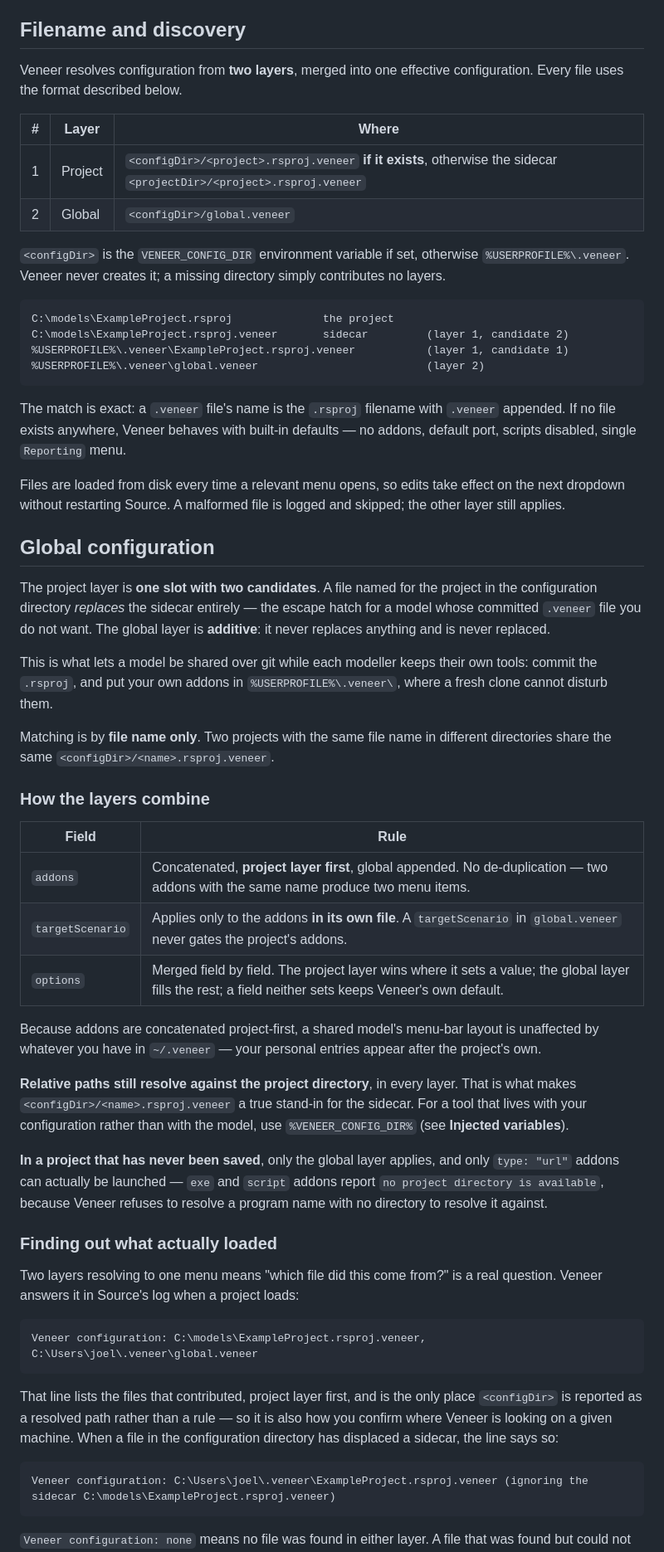
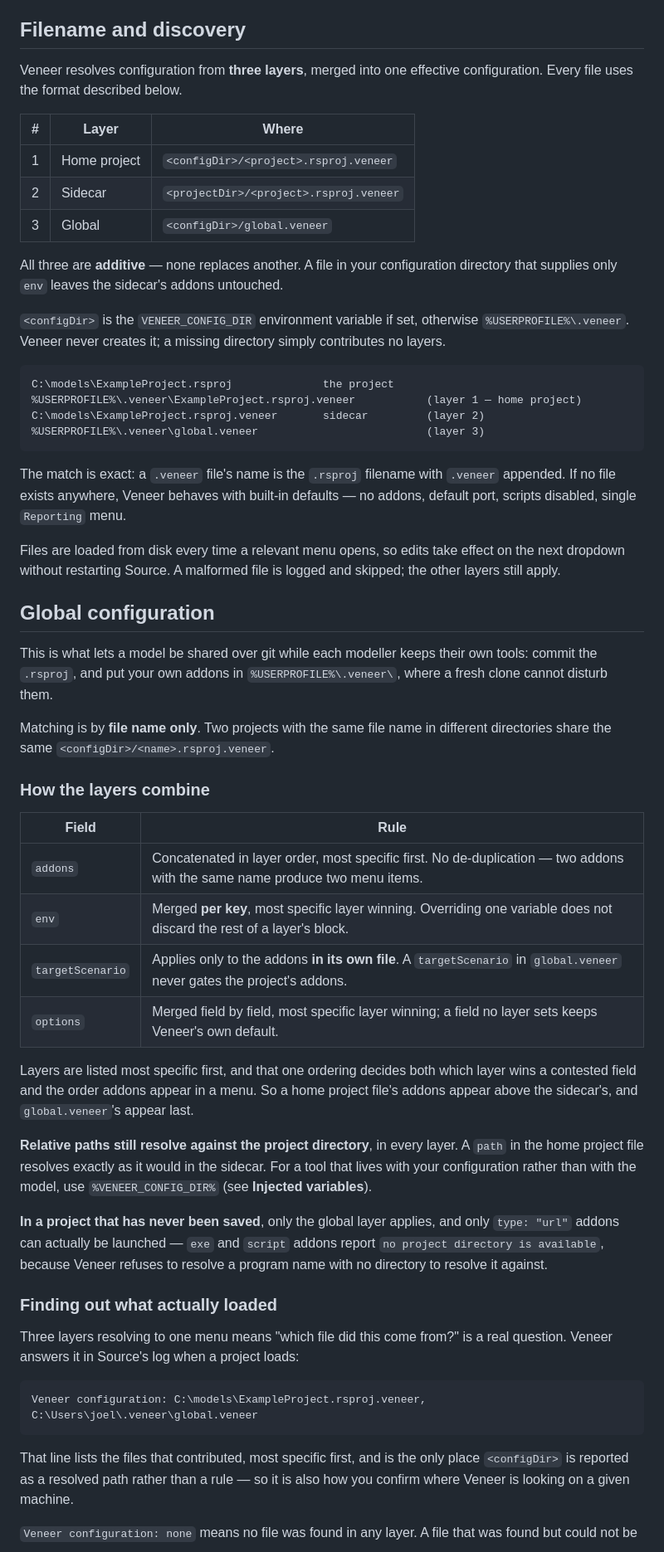
Before and after one commit to flowmatters/Veneer, a Markdown page: docs/veneer-file-format.md, the part around one of its changes. Shown at 83% size. GitHub-like rendering.

````diff
--- a/docs/veneer-file-format.md
+++ b/docs/veneer-file-format.md
@@ -4,13 +4,17 @@ A `.veneer` file is an optional JSON sidecar to a Source `.rsproj` project. It c
 
 ## Filename and discovery
 
-Veneer resolves configuration from **two layers**, merged into one effective
+Veneer resolves configuration from **three layers**, merged into one effective
 configuration. Every file uses the format described below.
 
 | # | Layer | Where |
 |---|-------|-------|
-| 1 | Project | `<configDir>/<project>.rsproj.veneer` **if it exists**, otherwise the sidecar `<projectDir>/<project>.rsproj.veneer` |
-| 2 | Global  | `<configDir>/global.veneer` |
+| 1 | Home project | `<configDir>/<project>.rsproj.veneer` |
+| 2 | Sidecar | `<projectDir>/<project>.rsproj.veneer` |
+| 3 | Global | `<configDir>/global.veneer` |
+
+All three are **additive** — none replaces another. A file in your configuration
+directory that supplies only `env` leaves the sidecar's addons untouched.
 
 `<configDir>` is the `VENEER_CONFIG_DIR` environment variable if set, otherwise
 `%USERPROFILE%\.veneer`. Veneer never creates it; a missing directory simply
@@ -18,9 +22,9 @@ contributes no layers.
 
 ```
 C:\models\ExampleProject.rsproj              the project
-C:\models\ExampleProject.rsproj.veneer       sidecar         (layer 1, candidate 2)
-%USERPROFILE%\.veneer\ExampleProject.rsproj.veneer           (layer 1, candidate 1)
-%USERPROFILE%\.veneer\global.veneer                          (layer 2)
+%USERPROFILE%\.veneer\ExampleProject.rsproj.veneer           (layer 1 — home project)
+C:\models\ExampleProject.rsproj.veneer       sidecar         (layer 2)
+%USERPROFILE%\.veneer\global.veneer                          (layer 3)
 ```
 
 The match is exact: a `.veneer` file's name is the `.rsproj` filename with
@@ -29,14 +33,9 @@ defaults — no addons, default port, scripts disabled, single `Reporting` menu.
 
 Files are loaded from disk every time a relevant menu opens, so edits take effect
 on the next dropdown without restarting Source. A malformed file is logged and
-skipped; the other layer still applies.
+skipped; the other layers still apply.
 
 ## Global configuration
-
-The project layer is **one slot with two candidates**. A file named for the
-project in the configuration directory *replaces* the sidecar entirely — the
-escape hatch for a model whose committed `.veneer` file you do not want. The
-global layer is **additive**: it never replaces anything and is never replaced.
 
 This is what lets a model be shared over git while each modeller keeps their own
 tools: commit the `.rsproj`, and put your own addons in
@@ -49,18 +48,20 @@ different directories share the same `<configDir>/<name>.rsproj.veneer`.
 
 | Field | Rule |
 |---|---|
-| `addons` | Concatenated, **project layer first**, global appended. No de-duplication — two addons with the same name produce two menu items. |
+| `addons` | Concatenated in layer order, most specific first. No de-duplication — two addons with the same name produce two menu items. |
+| `env` | Merged **per key**, most specific layer winning. Overriding one variable does not discard the rest of a layer's block. |
 | `targetScenario` | Applies only to the addons **in its own file**. A `targetScenario` in `global.veneer` never gates the project's addons. |
-| `options` | Merged field by field. The project layer wins where it sets a value; the global layer fills the rest; a field neither sets keeps Veneer's own default. |
+| `options` | Merged field by field, most specific layer winning; a field no layer sets keeps Veneer's own default. |
 
-Because addons are concatenated project-first, a shared model's menu-bar layout
-is unaffected by whatever you have in `~/.veneer` — your personal entries appear
-after the project's own.
+Layers are listed most specific first, and that one ordering decides both which
+layer wins a contested field and the order addons appear in a menu. So a home
+project file's addons appear above the sidecar's, and `global.veneer`'s appear
+last.
 
 **Relative paths still resolve against the project directory**, in every layer.
-That is what makes `<configDir>/<name>.rsproj.veneer` a true stand-in for the
-sidecar. For a tool that lives with your configuration rather than with the
-model, use `%VENEER_CONFIG_DIR%` (see **Injected variables**).
+A `path` in the home project file resolves exactly as it would in the sidecar.
+For a tool that lives with your configuration rather than with the model, use
+`%VENEER_CONFIG_DIR%` (see **Injected variables**).
 
 **In a project that has never been saved**, only the global layer applies, and
 only `type: "url"` addons can actually be launched — `exe` and `script` addons
@@ -69,21 +70,16 @@ program name with no directory to resolve it against.
 
 ### Finding out what actually loaded
 
-Two layers resolving to one menu means "which file did this come from?" is a real
-question. Veneer answers it in Source's log when a project loads:
+Three layers resolving to one menu means "which file did this come from?" is a
+real question. Veneer answers it in Source's log when a project loads:
 
 ```
 Veneer configuration: C:\models\ExampleProject.rsproj.veneer, C:\Users\joel\.veneer\global.veneer
 ```
 
-That line lists the files that contributed, project layer first, and is the only
+That line lists the files that contributed, most specific first, and is the only
 place `<configDir>` is reported as a resolved path rather than a rule — so it is
-also how you confirm where Veneer is looking on a given machine. When a file in
-the configuration directory has displaced a sidecar, the line says so:
+also how you confirm where Veneer is looking on a given machine.
 
-```
-Veneer configuration: C:\Users\joel\.veneer\ExampleProject.rsproj.veneer (ignoring the sidecar C:\models\ExampleProject.rsproj.veneer)
-```
-
-`Veneer configuration: none` means no file was found in either layer. A file that
+`Veneer configuration: none` means no file was found in any layer. A file that
 was found but could not be read or parsed is reported separately, on its own line,
````
Also changed, not shown: other parts of docs/veneer-file-format.md (+35 -6 lines), Samples/addons/README.md (+4 -4 lines).
